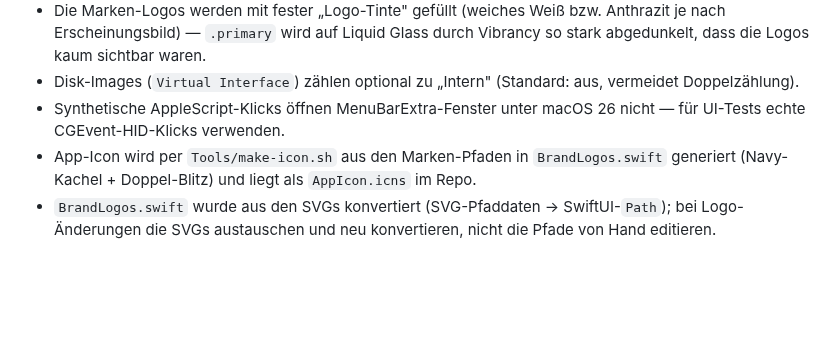
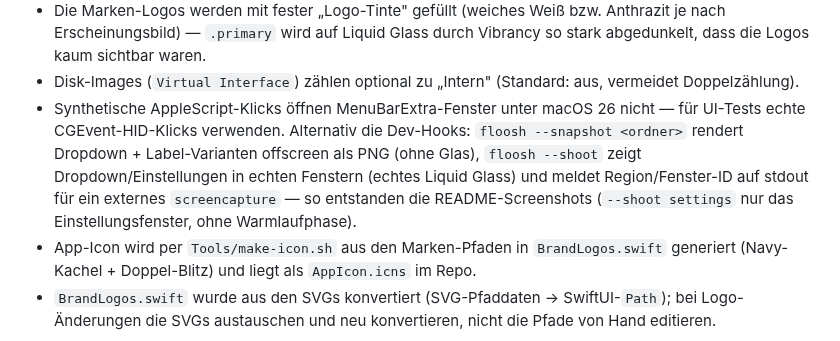
Before and after one commit to kortschakonline/floosh, a Markdown page: README.md, the part around one of its changes. GitHub-like rendering; blank space fills up the shorter version.

```diff
--- a/README.md
+++ b/README.md
@@ -76,7 +76,12 @@ Mindestsystem: macOS 26 (Liquid Glass). Kein Sandbox-Entitlement nötig.
 - Disk-Images (`Virtual Interface`) zählen optional zu „Intern" (Standard: aus,
   vermeidet Doppelzählung).
 - Synthetische AppleScript-Klicks öffnen MenuBarExtra-Fenster unter macOS 26 nicht —
-  für UI-Tests echte CGEvent-HID-Klicks verwenden.
+  für UI-Tests echte CGEvent-HID-Klicks verwenden. Alternativ die Dev-Hooks:
+  `floosh --snapshot <ordner>` rendert Dropdown + Label-Varianten offscreen als
+  PNG (ohne Glas), `floosh --shoot` zeigt Dropdown/Einstellungen in echten
+  Fenstern (echtes Liquid Glass) und meldet Region/Fenster-ID auf stdout für
+  ein externes `screencapture` — so entstanden die README-Screenshots
+  (`--shoot settings` nur das Einstellungsfenster, ohne Warmlaufphase).
 - App-Icon wird per `Tools/make-icon.sh` aus den Marken-Pfaden in
   `BrandLogos.swift` generiert (Navy-Kachel + Doppel-Blitz) und liegt als
   `AppIcon.icns` im Repo.
```
Also changed, not shown: other parts of README.md (+2 -2 lines), docs/shot-dropdown.png, docs/shot-settings.png, 2 other files.
